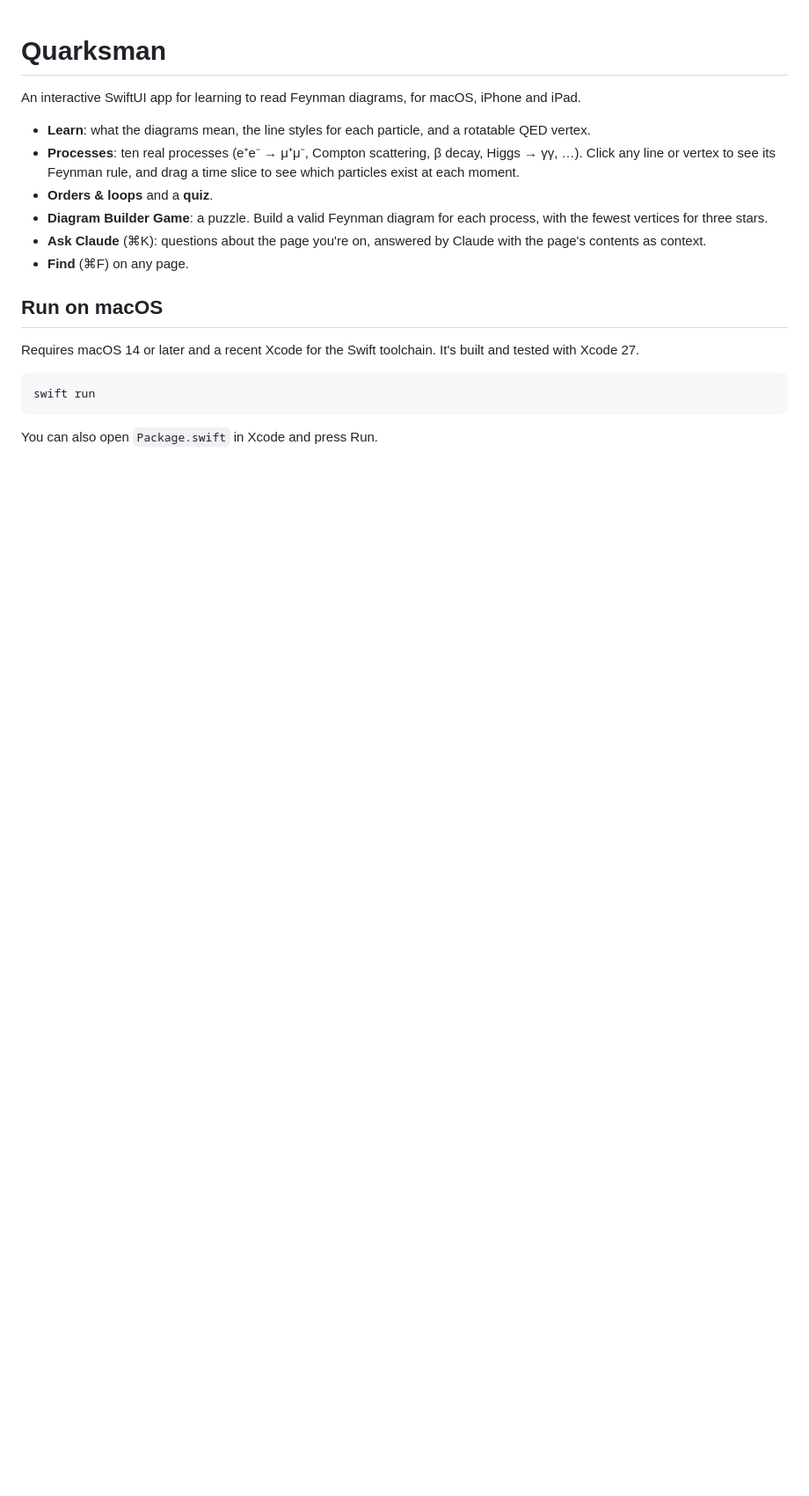
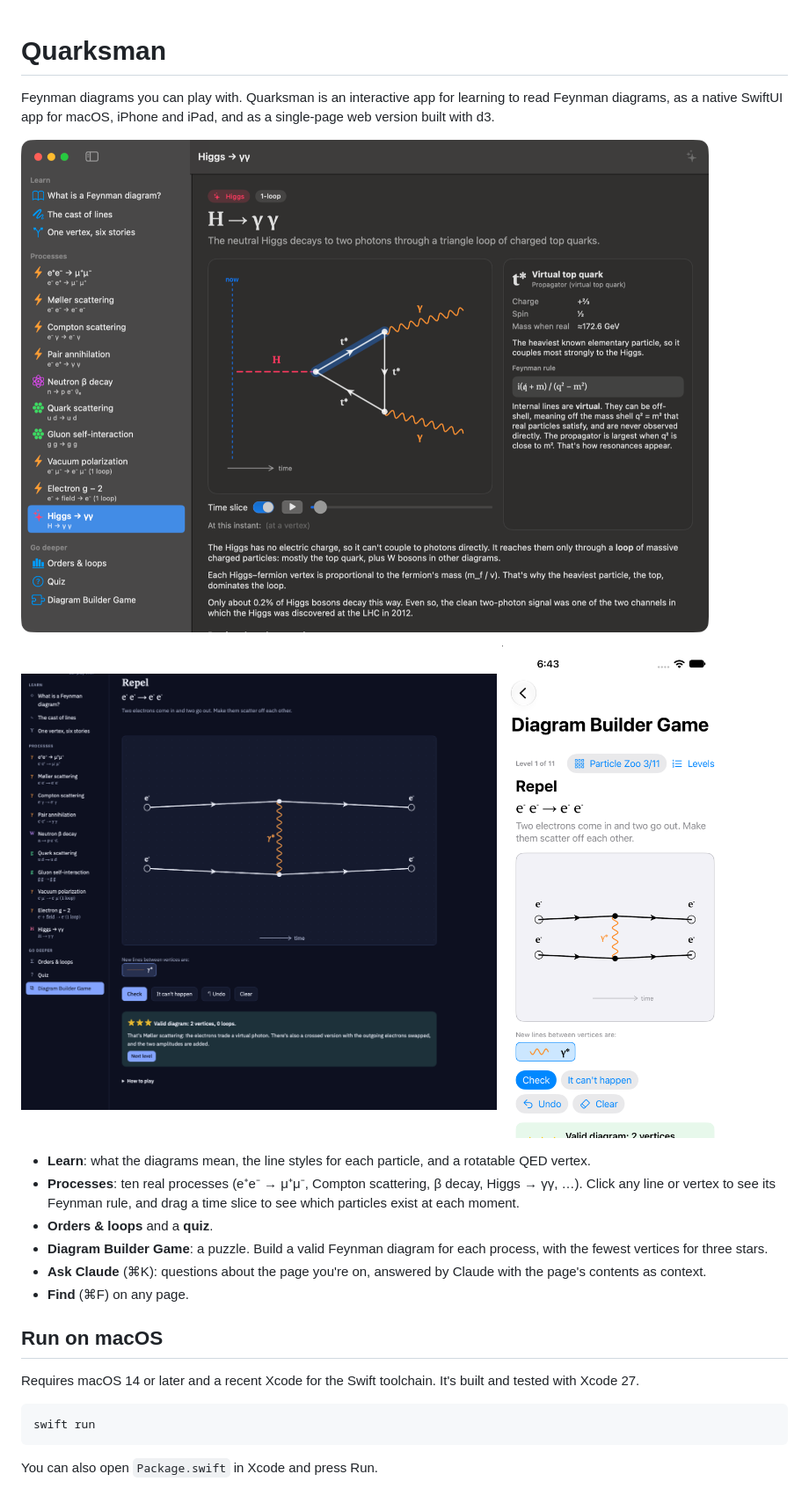
Before and after one commit to ijt/quarksman, a Markdown page: README.md, the part around one of its changes. Shown at 88% size. Drawn GitHub-style; pictures changed too: docs/screenshots/iphone-game.png (added), docs/screenshots/mac-higgs.png (added), docs/screenshots/web-game.png (added); blank space fills up the shorter version.

Commit message:
Add screenshots, the web version, how it was built and the license to the README
Co-Authored-By: Claude Opus 5.5 <noreply@anthropic.com>

```diff
--- a/README.md
+++ b/README.md
@@ -1,6 +1,13 @@
 # Quarksman
 
-An interactive SwiftUI app for learning to read Feynman diagrams, for macOS, iPhone and iPad.
+Feynman diagrams you can play with. Quarksman is an interactive app for learning to read Feynman diagrams, as a native SwiftUI app for macOS, iPhone and iPad, and as a single-page web version built with d3.
+
+![The H → γγ page in the Mac app, with the virtual top quark selected and its Feynman rule shown](docs/screenshots/mac-higgs.png)
+
+<p>
+  <img src="docs/screenshots/web-game.png" width="62%" alt="The Diagram Builder Game in the web version, with a valid Møller scattering diagram and three stars">
+  <img src="docs/screenshots/iphone-game.png" width="30%" alt="The Diagram Builder Game on iPhone">
+</p>
 
 - **Learn**: what the diagrams mean, the line styles for each particle, and a rotatable QED vertex.
 - **Processes**: ten real processes (e⁺e⁻ → μ⁺μ⁻, Compton scattering, β decay, Higgs → γγ, …). Click any line or vertex to see its Feynman rule, and drag a time slice to see which particles exist at each moment.
```
Also changed, not shown: other parts of README.md (+17 -2 lines).
